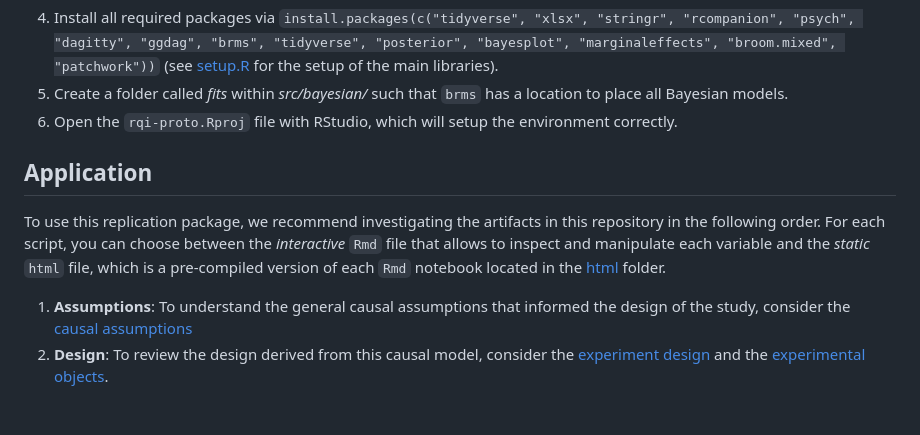
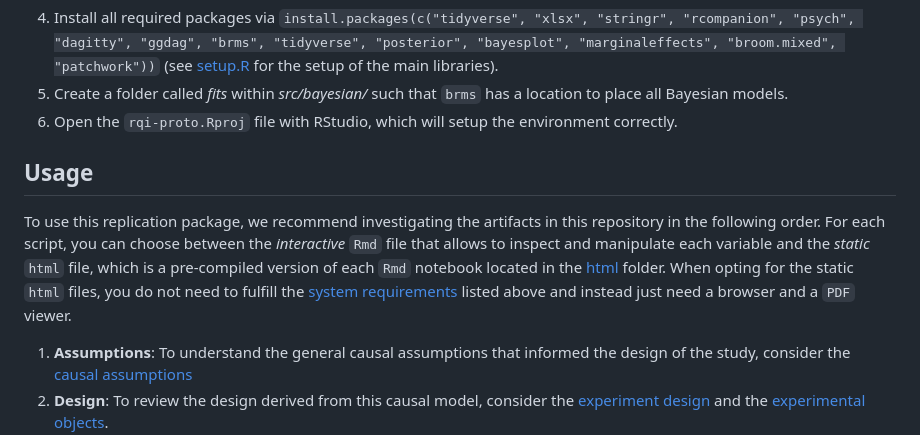
Before and after one commit to JulianFrattini/rqi-proto, a Markdown page: README.md, the part around the change. Drawn GitHub-style; blank space fills up the shorter version.

Commit message:
Minor adjustments

```diff
--- a/README.md
+++ b/README.md
@@ -68,9 +68,9 @@ In order to run the `R` scripts in the src folder, ensure that you have [R](http
 5. Create a folder called *fits* within *src/bayesian/* such that `brms` has a location to place all Bayesian models.
 6. Open the `rqi-proto.Rproj` file with RStudio, which will setup the environment correctly.
 
-## Application
+## Usage
 
-To use this replication package, we recommend investigating the artifacts in this repository in the following order. For each script, you can choose between the *interactive* `Rmd` file that allows to inspect and manipulate each variable and the *static* `html` file, which is a pre-compiled version of each `Rmd` notebook located in the [html](./src/html) folder.
+To use this replication package, we recommend investigating the artifacts in this repository in the following order. For each script, you can choose between the *interactive* `Rmd` file that allows to inspect and manipulate each variable and the *static* `html` file, which is a pre-compiled version of each `Rmd` notebook located in the [html](./src/html) folder. When opting for the static `html` files, you do not need to fulfill the [system requirements](#system-requirements) listed above and instead just need a browser and a `PDF` viewer.
 
 1. **Assumptions**: To understand the general causal assumptions that informed the design of the study, consider the [causal assumptions](./doc/causal-model.pdf)
 2. **Design**: To review the design derived from this causal model, consider the [experiment design](./doc/experiment-design.pdf) and the [experimental objects](./doc/experimental-objects.pdf).
```
